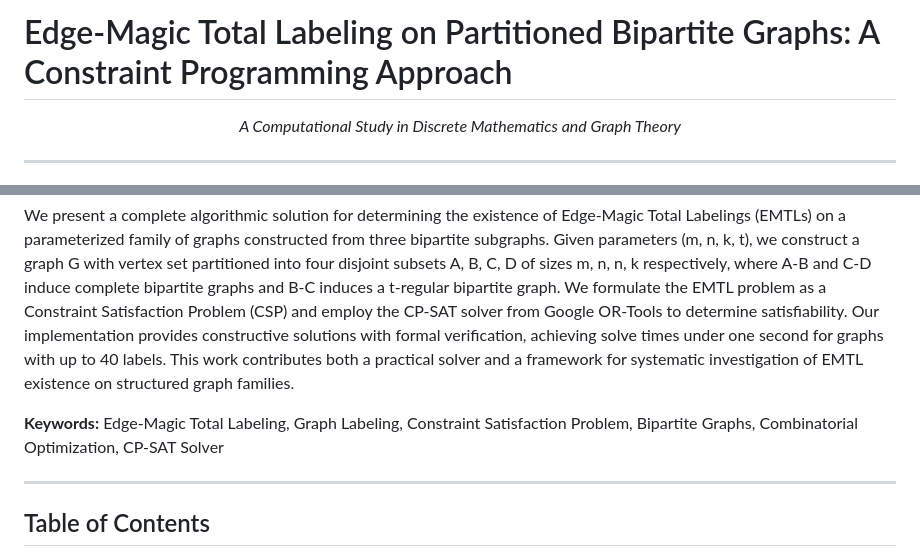
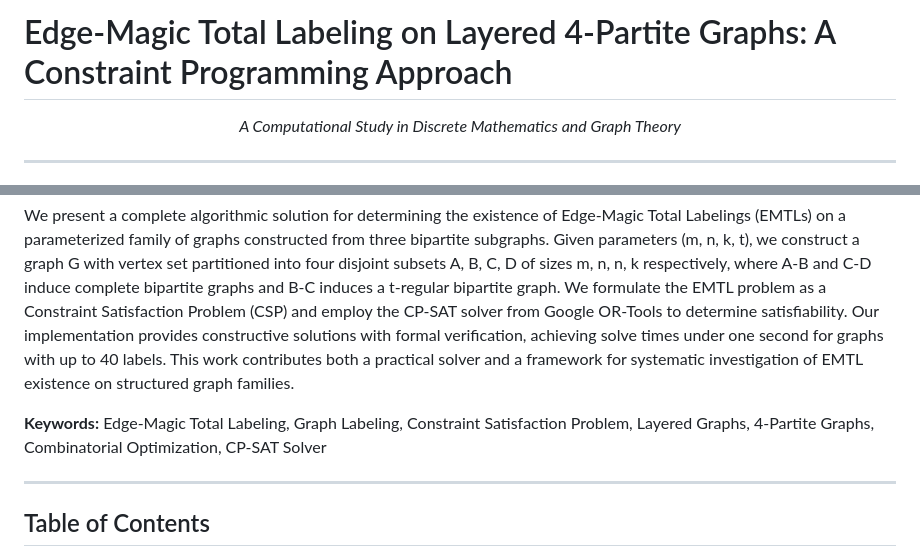
Before and after one commit to BardiaYaghmaie/Graph-Edge-Magic-Total-Labeling, a Markdown page: README.md, 2 parts joined by grey strips. GitHub-like rendering.

Commit message:
docs: Rename to 'Layered 4-Partite Graphs' for accuracy
- Changed title from 'Partitioned Bipartite Graphs' to 'Layered 4-Partite Graphs'
- Updated keywords to reflect correct graph terminology
- The graph has 4 partitions (A,B,C,D) not 2, so 'bipartite' was inaccurate

```diff
--- a/README.md
+++ b/README.md
@@ -1,4 +1,4 @@
-# Edge-Magic Total Labeling on Partitioned Bipartite Graphs: A Constraint Programming Approach
+# Edge-Magic Total Labeling on Layered 4-Partite Graphs: A Constraint Programming Approach
 
 <p align="center">
 <em>A Computational Study in Discrete Mathematics and Graph Theory</em>
@@ -10,7 +10,7 @@
 
 We present a complete algorithmic solution for determining the existence of Edge-Magic Total Labelings (EMTLs) on a parameterized family of graphs constructed from three bipartite subgraphs. Given parameters (m, n, k, t), we construct a graph G with vertex set partitioned into four disjoint subsets A, B, C, D of sizes m, n, n, k respectively, where A-B and C-D induce complete bipartite graphs and B-C induces a t-regular bipartite graph. We formulate the EMTL problem as a Constraint Satisfaction Problem (CSP) and employ the CP-SAT solver from Google OR-Tools to determine satisfiability. Our implementation provides constructive solutions with formal verification, achieving solve times under one second for graphs with up to 40 labels. This work contributes both a practical solver and a framework for systematic investigation of EMTL existence on structured graph families.
 
-**Keywords:** Edge-Magic Total Labeling, Graph Labeling, Constraint Satisfaction Problem, Bipartite Graphs, Combinatorial Optimization, CP-SAT Solver
+**Keywords:** Edge-Magic Total Labeling, Graph Labeling, Constraint Satisfaction Problem, Layered Graphs, 4-Partite Graphs, Combinatorial Optimization, CP-SAT Solver
 
 ---
 
```
